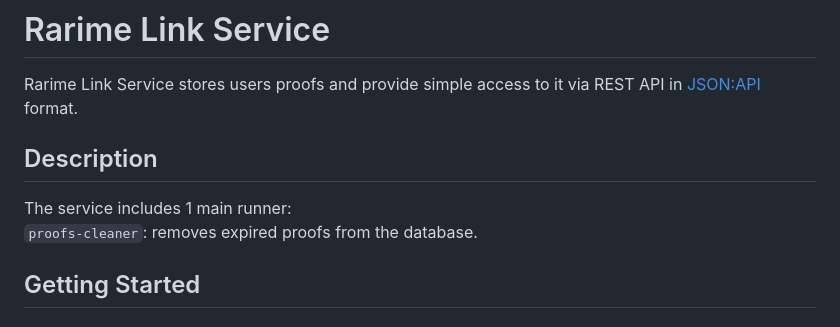
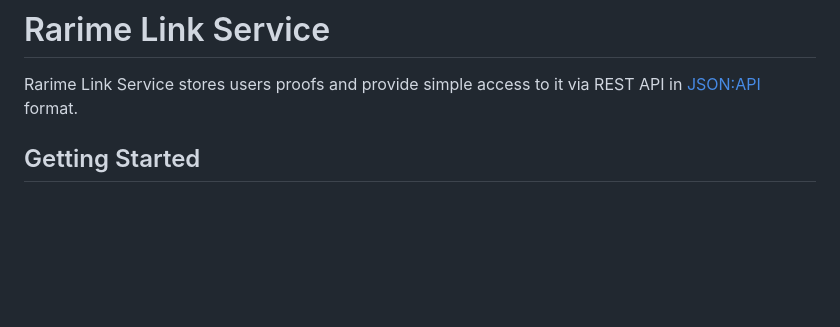
Before and after one commit to rarimo/rarime-link-svc, a Markdown page: README.md, the part around the change. Drawn GitHub-style; blank space fills up the shorter version.

Commit message:
remove description about subservice

````diff
--- a/README.md
+++ b/README.md
@@ -1,11 +1,6 @@
 # Rarime Link Service
 
 Rarime Link Service stores users proofs and provide simple access to it via REST API in [JSON:API] format.
-
-## Description
-
-The service includes 1 main runner:<br>
-```proofs-cleaner```: removes expired proofs from the database.
 
 ## Getting Started
 ### Prerequisites
````
